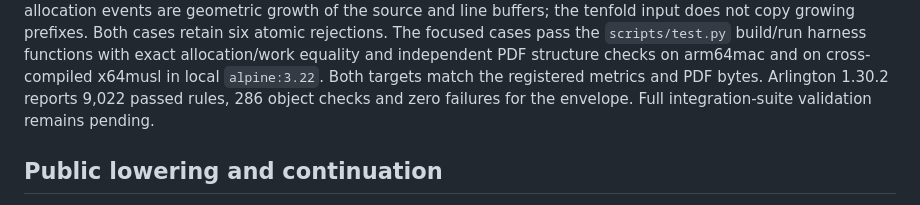
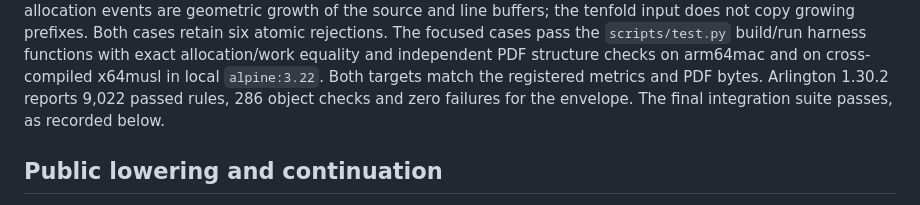
Before and after one commit to lukewilliamboswell/roc-pdf, a Markdown page: docs/performance/source-blocks.md, the part around one of its changes. Rendered like a GitHub page.

```diff
--- a/docs/performance/source-blocks.md
+++ b/docs/performance/source-blocks.md
@@ -58,8 +58,7 @@ with exact allocation/work equality and independent PDF structure checks on
 arm64mac and on cross-compiled x64musl in local `alpine:3.22`. Both targets
 match the registered metrics and PDF bytes. Arlington 1.30.2 reports 9,022
 passed rules, 286 object checks and zero failures for the envelope.
-Full integration-suite validation remains
-pending.
+The final integration suite passes, as recorded below.
 
 ## Public lowering and continuation
 
```
Also changed, not shown: other parts of docs/performance/source-blocks.md (+13 -6 lines), feature-roadmap.md (+11 -5 lines).
